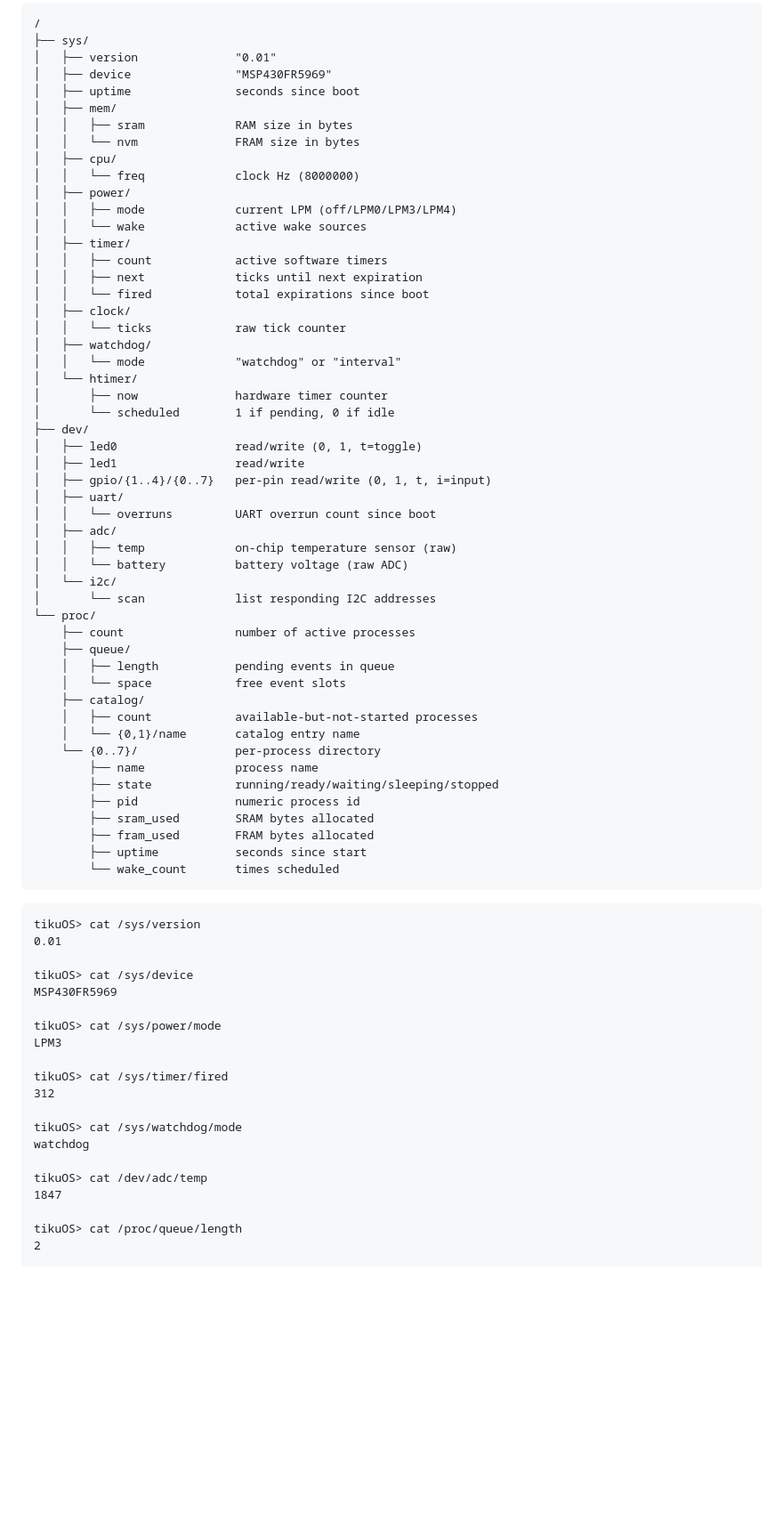
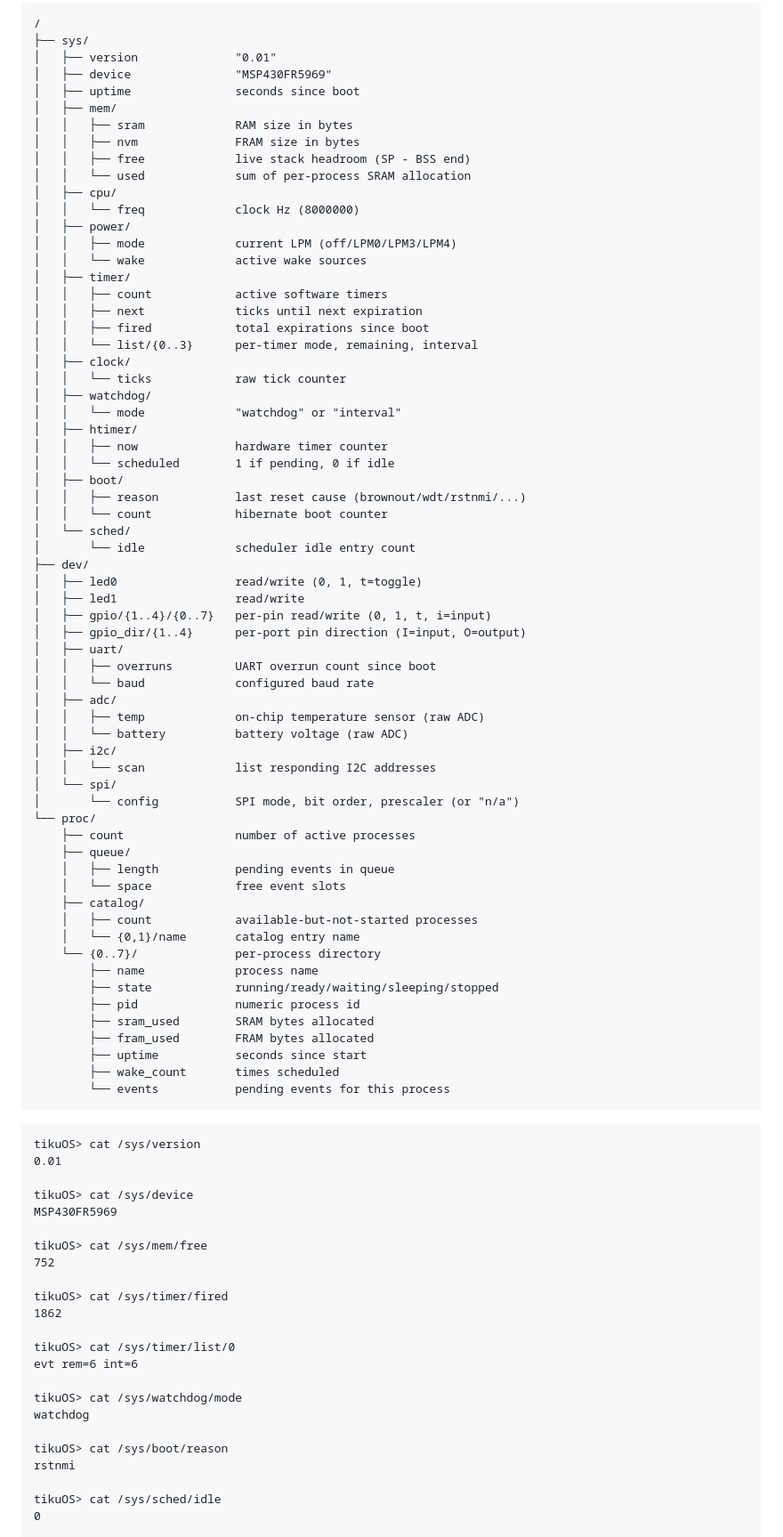
Before and after one commit to tikuos/tikuOS, a Markdown page: README.md, the part around one of its changes. Shown at 89% size. GitHub-like rendering; blank space fills up the shorter version.

````diff
--- a/README.md
+++ b/README.md
@@ -221,7 +221,9 @@ A unified namespace for the entire system — peripherals, OS state, config, and
 │   ├── uptime               seconds since boot
 │   ├── mem/
 │   │   ├── sram             RAM size in bytes
-│   │   └── nvm              FRAM size in bytes
+│   │   ├── nvm              FRAM size in bytes
+│   │   ├── free             live stack headroom (SP - BSS end)
+│   │   └── used             sum of per-process SRAM allocation
 │   ├── cpu/
 │   │   └── freq             clock Hz (8000000)
 │   ├── power/
@@ -230,25 +232,35 @@ A unified namespace for the entire system — peripherals, OS state, config, and
 │   ├── timer/
 │   │   ├── count            active software timers
 │   │   ├── next             ticks until next expiration
-│   │   └── fired            total expirations since boot
+│   │   ├── fired            total expirations since boot
+│   │   └── list/{0..3}      per-timer mode, remaining, interval
 │   ├── clock/
 │   │   └── ticks            raw tick counter
 │   ├── watchdog/
 │   │   └── mode             "watchdog" or "interval"
-│   └── htimer/
-│       ├── now              hardware timer counter
-│       └── scheduled        1 if pending, 0 if idle
+│   ├── htimer/
+│   │   ├── now              hardware timer counter
+│   │   └── scheduled        1 if pending, 0 if idle
+│   ├── boot/
+│   │   ├── reason           last reset cause (brownout/wdt/rstnmi/...)
+│   │   └── count            hibernate boot counter
+│   └── sched/
+│       └── idle             scheduler idle entry count
 ├── dev/
 │   ├── led0                 read/write (0, 1, t=toggle)
 │   ├── led1                 read/write
 │   ├── gpio/{1..4}/{0..7}   per-pin read/write (0, 1, t, i=input)
+│   ├── gpio_dir/{1..4}      per-port pin direction (I=input, O=output)
 │   ├── uart/
-│   │   └── overruns         UART overrun count since boot
+│   │   ├── overruns         UART overrun count since boot
+│   │   └── baud             configured baud rate
 │   ├── adc/
-│   │   ├── temp             on-chip temperature sensor (raw)
+│   │   ├── temp             on-chip temperature sensor (raw ADC)
 │   │   └── battery          battery voltage (raw ADC)
-│   └── i2c/
-│       └── scan             list responding I2C addresses
+│   ├── i2c/
+│   │   └── scan             list responding I2C addresses
+│   └── spi/
+│       └── config           SPI mode, bit order, prescaler (or "n/a")
 └── proc/
     ├── count                number of active processes
     ├── queue/
@@ -264,7 +276,8 @@ A unified namespace for the entire system — peripherals, OS state, config, and
         ├── sram_used        SRAM bytes allocated
         ├── fram_used        FRAM bytes allocated
         ├── uptime           seconds since start
-        └── wake_count       times scheduled
+        ├── wake_count       times scheduled
+        └── events           pending events for this process
 ```
 
 ```
@@ -274,18 +287,21 @@ tikuOS> cat /sys/version
 tikuOS> cat /sys/device
 MSP430FR5969
 
-tikuOS> cat /sys/power/mode
-LPM3
+tikuOS> cat /sys/mem/free
+752
 
 tikuOS> cat /sys/timer/fired
-312
+1862
+
+tikuOS> cat /sys/timer/list/0
+evt rem=6 int=6
 
 tikuOS> cat /sys/watchdog/mode
 watchdog
 
-tikuOS> cat /dev/adc/temp
-1847
+tikuOS> cat /sys/boot/reason
+rstnmi
 
-tikuOS> cat /proc/queue/length
-2
+tikuOS> cat /sys/sched/idle
+0
 
````
Also changed, not shown: other parts of README.md (+16 -2 lines).
